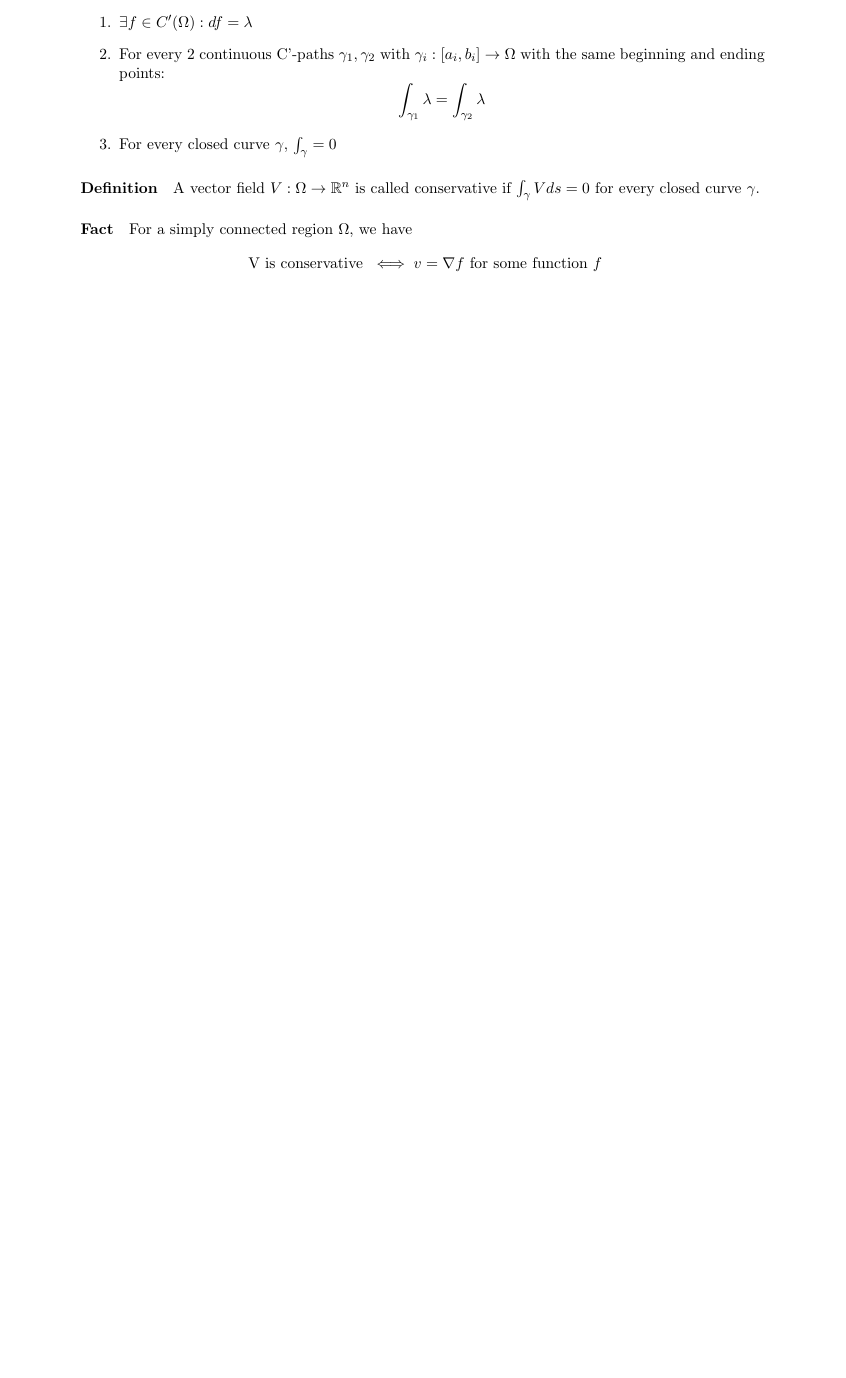
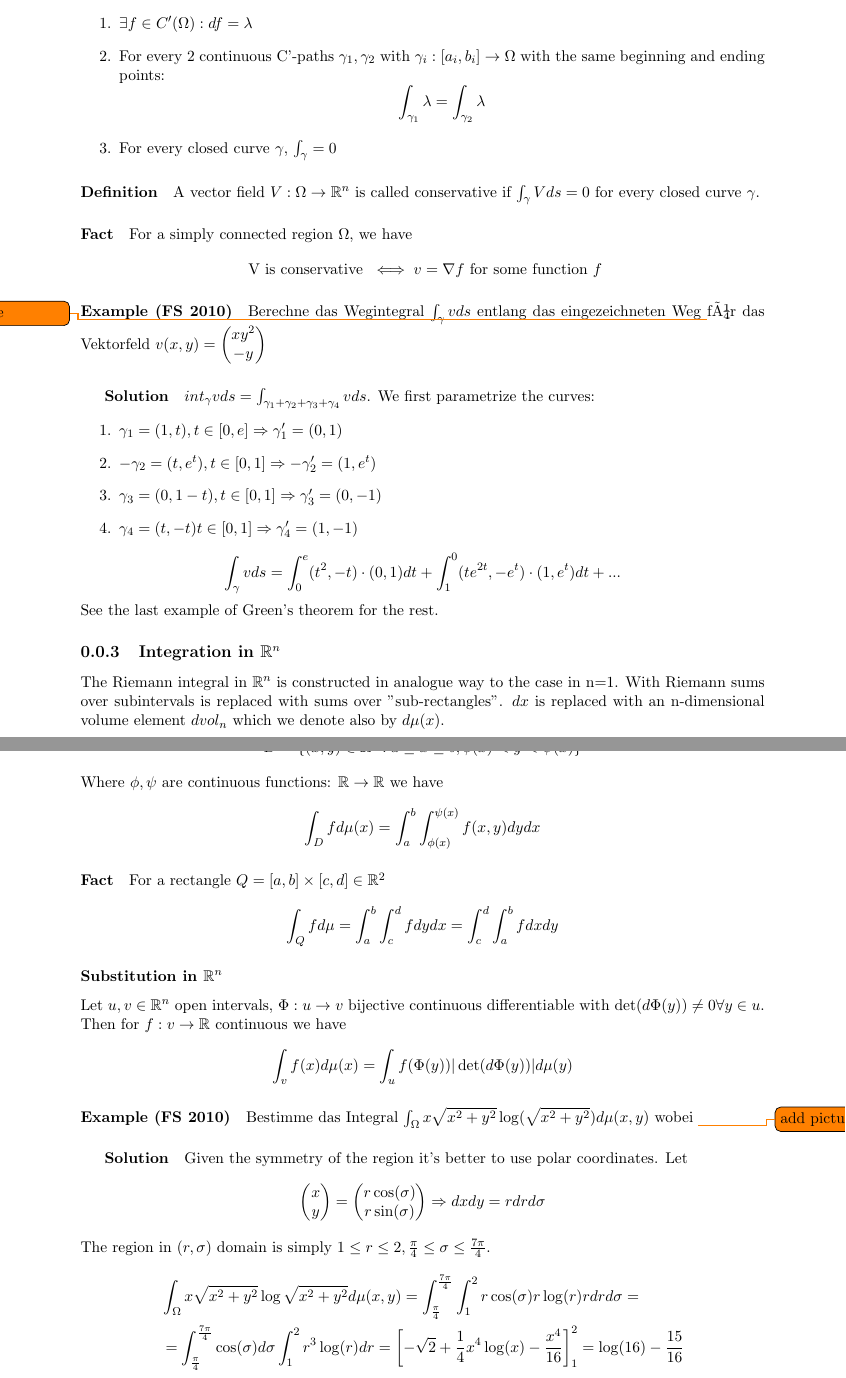
Before and after one commit to ilecipi/Basis2014, a LaTeX book (Analysis I&II/analysisII-review.tex): part of page 4 of 4 before the commit and two parts of pages 4 and 5 of 5 after it, the two joined at a grey line, cut so that both start at the same text, the shorter picture padded with empty space. Compiled offline with pdfLaTeX.

Commit message:
mancano solo 2 disegni

```diff
--- a/Analysis I&II/analysisII-review.tex
+++ b/Analysis I&II/analysisII-review.tex
@@ -5,6 +5,7 @@
 \usepackage{amsfonts}
 \usepackage{amssymb}
 \usepackage{makeidx}
+\usepackage{todonotes}
 \usepackage{graphicx}
 \usepackage{amssymb}
 \usepackage[left=2cm,right=2cm,top=2cm,bottom=2cm]{geometry}
@@ -154,3 +155,48 @@ $$\int_{\gamma_1} \lambda=\int_{\gamma_2} \lambda$$
 
 \paragraph*{Fact} For a simply connected region $\Omega$, we have
 $$\mbox{ V is conservative } \iff v=\nabla f \mbox{ for some function } f$$
+
+\paragraph*{Example (FS 2010)}
+Berechne das Wegintegral $\int_\gamma vds$ entlang das eingezeichneten Weg \todo{add picture} für das Vektorfeld $v(x,y)=\begin{pmatrix}
+xy^2 \\
+-y
+\end{pmatrix} $
+\subparagraph*{Solution}
+$int_\gamma vds=\int_{\gamma_1+\gamma_2+\gamma_3+\gamma_4} vds$. We first parametrize the curves:
+\begin{enumerate}
+\item $\gamma_1=(1,t), t \in [0,e] \Rightarrow \gamma_1 '=(0,1)$
+\item $-\gamma_2=(t,e^t), t \in [0,1] \Rightarrow -\gamma_2 '=(1, e^t)$
+\item $\gamma_3=(0,1-t), t\in [0,1] \Rightarrow \gamma_3 '=(0,-1)$
+\item $\gamma_4=(t,-t) t\in [0,1] \Rightarrow \gamma_4 '=(1,-1)$
+\end{enumerate}
+$$\int_{\gamma} vds= \int_0^e (t^2, -t)\cdot(0, 1)dt+\int_1^0(te^{2t}, -e^t)\cdot (1, e^t)dt + ...$$
+See the last example of Green's theorem for the rest.
+
+\subsection{Integration in $\mathbb{R}^n$}
+The Riemann integral in $\mathbb{R}^n$ is constructed in analogue way to the case in n=1. With Riemann sums over subintervals is replaced with sums over "sub-rectangles". $dx$ is replaced with an n-dimensional volume element $dvol_n$ which we denote also by $d\mu(x)$.
+\paragraph*{Fact} For a normal-region $$D=\{(x,y) \in \mathbb{R}^2 : a\leq x\leq b, \phi (x)<y< \psi (x)\}$$
+Where $\phi, \psi$ are continuous functions: $\mathbb{R} \rightarrow \mathbb{R}$ we have
+$$\int_D fd\mu(x)= \int_a^b \int_{\phi(x)}^{\psi(x)} f(x,y) dy dx$$
+\paragraph*{Fact} For a rectangle $Q=[a,b]\times[c,d] \in \mathbb{R}^2$
+$$\int_Q f d\mu =\int_a^b \int_c^d f dy dx = \int_c^d \int_a^b f dx dy$$
+
+\subsubsection{Substitution in $\mathbb{R}^n$}
+Let $u,v \in \mathbb{R}^n$ open intervals, $\Phi : u \rightarrow v$ bijective continuous differentiable with $\det(d\Phi (y)) \neq 0 \forall y \in u$. Then for $f: v\rightarrow \mathbb{R}$ continuous we have
+$$\int_v f(x) d\mu (x)= \int_u f(\Phi(y)) |\det(d\Phi(y))| d\mu(y)$$
+
+\paragraph*{Example (FS 2010)}
+Bestimme das Integral $\int_\Omega x\sqrt{x^2+y^2} \log(\sqrt{x^2+y^2}) d\mu(x,y)$
+wobei \todo{add picture}
+\subparagraph*{Solution}
+Given the symmetry of the region it's better to use polar coordinates. Let $$\begin{pmatrix}
+x \\
+y
+\end{pmatrix}= \begin{pmatrix}
+r \cos(\sigma) \\
+r \sin(\sigma)
+\end{pmatrix}  \Rightarrow dxdy=rdrd\sigma$$
+The region in $(r,\sigma)$ domain is simply $1\leq r\leq 2, \frac{\pi}{4}\leq \sigma \leq \frac{7\pi}{4}$.
+\begin{align*}
+& \int_\Omega x\sqrt{x^2+y^2} \log \sqrt{x^2+y^2} d\mu(x,y)= \int_{\frac{\pi}{4}}^{\frac{7\pi}{4}} \int_1^2 r \cos (\sigma) r \log(r) r dr d\sigma = \\
+& = \int_{\frac{\pi}{4}}^{\frac{7\pi}{4}} \cos(\sigma)d\sigma \int_1^2 r^3 \log(r) dr = \left[-\sqrt{2}+\frac{1}{4}x^4\log(x) -\frac{x^4}{16} \right]_1^2= \log(16)-\frac{15}{16}
+\end{align*}
```
Also changed, not shown: Analysis I&II/analysisII-review.pdf, Analysis I&II/analysisII-review.tex (7 more changed lines).
